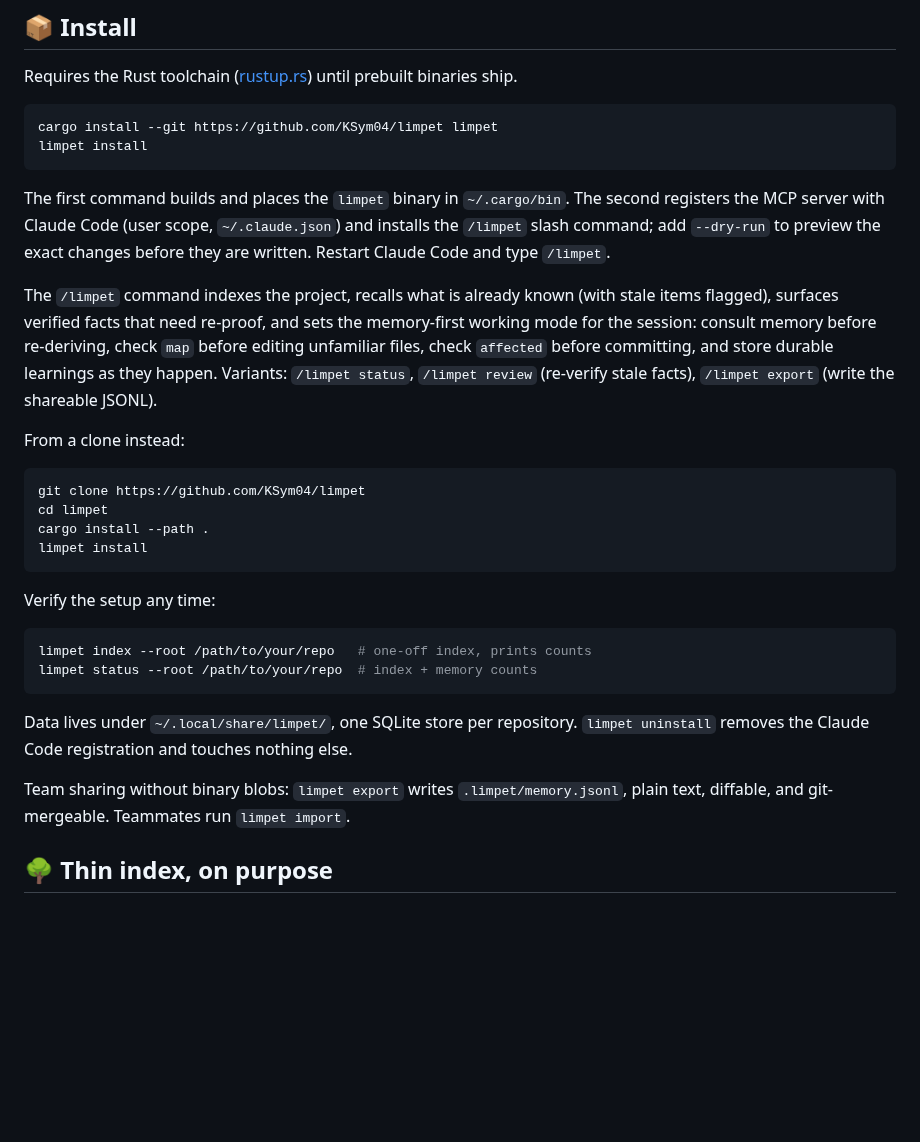
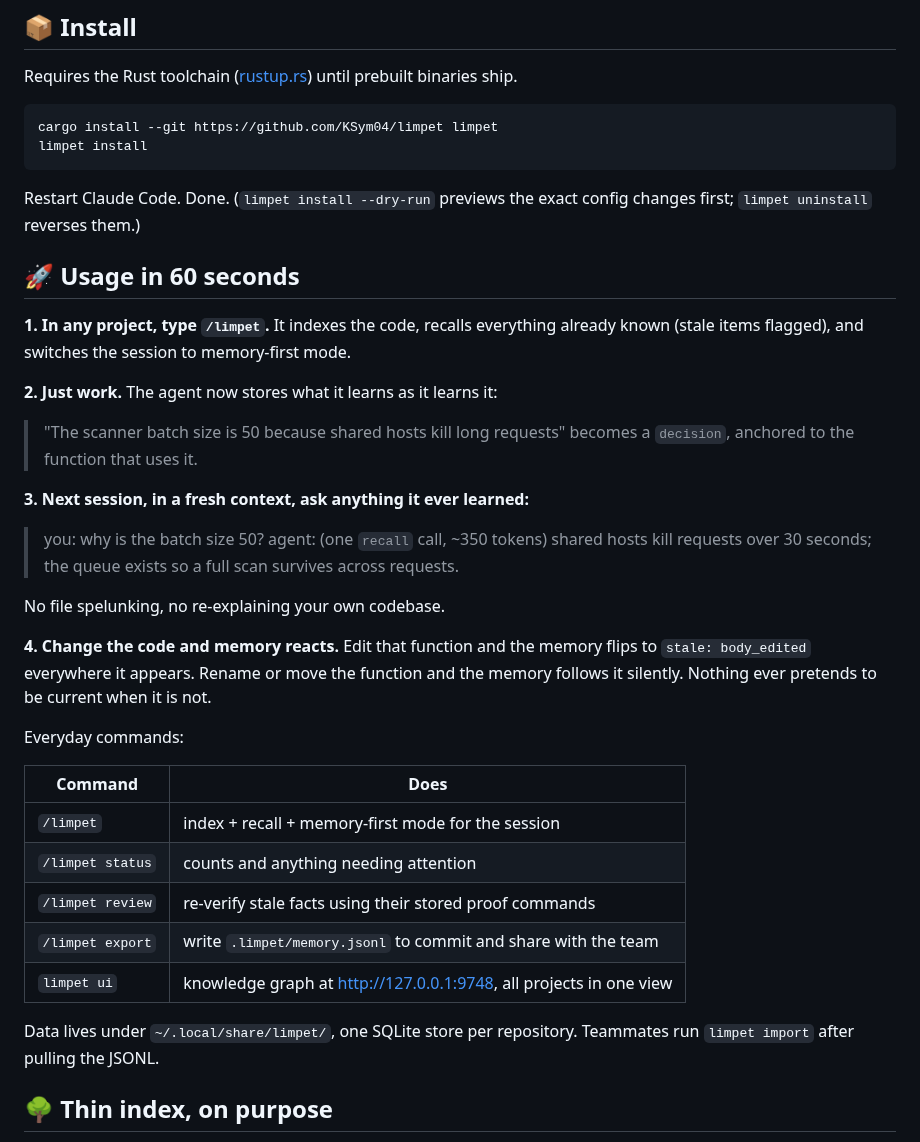
Before and after one commit to KSym04/limpet, a Markdown page: README.md, the part around one of its changes. GitHub-like rendering; blank space fills up the shorter version.

Commit message:
feat: release binaries workflow, UI screenshot, usage walkthrough
Four-target release build (macOS arm64 and x86_64, Linux x86_64, Windows
x86_64) with sha256 checksums, published on version tags. README gains a
60-second usage walkthrough and a screenshot of the knowledge graph. The
UI gets an inline favicon.

````diff
--- a/README.md
+++ b/README.md
@@ -128,29 +134,36 @@ cargo install --git https://github.com/KSym04/limpet limpet
 limpet install
 ```
 
-The first command builds and places the `limpet` binary in `~/.cargo/bin`. The second registers the MCP server with Claude Code (user scope, `~/.claude.json`) and installs the `/limpet` slash command; add `--dry-run` to preview the exact changes before they are written. Restart Claude Code and type `/limpet`.
+Restart Claude Code. Done. (`limpet install --dry-run` previews the exact config changes first; `limpet uninstall` reverses them.)
 
-The `/limpet` command indexes the project, recalls what is already known (with stale items flagged), surfaces verified facts that need re-proof, and sets the memory-first working mode for the session: consult memory before re-deriving, check `map` before editing unfamiliar files, check `affected` before committing, and store durable learnings as they happen. Variants: `/limpet status`, `/limpet review` (re-verify stale facts), `/limpet export` (write the shareable JSONL).
+## 🚀 Usage in 60 seconds
 
-From a clone instead:
+**1. In any project, type `/limpet`.** It indexes the code, recalls everything already known (stale items flagged), and switches the session to memory-first mode.
 
-```bash
-git clone https://github.com/KSym04/limpet
-cd limpet
-cargo install --path .
-limpet install
-```
+**2. Just work.** The agent now stores what it learns as it learns it:
 
-Verify the setup any time:
+> "The scanner batch size is 50 because shared hosts kill long requests" becomes a `decision`, anchored to the function that uses it.
 
-```bash
-limpet index --root /path/to/your/repo   # one-off index, prints counts
-limpet status --root /path/to/your/repo  # index + memory counts
-```
+**3. Next session, in a fresh context, ask anything it ever learned:**
 
-Data lives under `~/.local/share/limpet/`, one SQLite store per repository. `limpet uninstall` removes the Claude Code registration and touches nothing else.
+> you: why is the batch size 50?
+> agent: (one `recall` call, ~350 tokens) shared hosts kill requests over 30 seconds; the queue exists so a full scan survives across requests.
 
-Team sharing without binary blobs: `limpet export` writes `.limpet/memory.jsonl`, plain text, diffable, and git-mergeable. Teammates run `limpet import`.
+No file spelunking, no re-explaining your own codebase.
+
+**4. Change the code and memory reacts.** Edit that function and the memory flips to `stale: body_edited` everywhere it appears. Rename or move the function and the memory follows it silently. Nothing ever pretends to be current when it is not.
+
+Everyday commands:
+
+| Command | Does |
+|---|---|
+| `/limpet` | index + recall + memory-first mode for the session |
+| `/limpet status` | counts and anything needing attention |
+| `/limpet review` | re-verify stale facts using their stored proof commands |
+| `/limpet export` | write `.limpet/memory.jsonl` to commit and share with the team |
+| `limpet ui` | knowledge graph at http://127.0.0.1:9748, all projects in one view |
+
+Data lives under `~/.local/share/limpet/`, one SQLite store per repository. Teammates run `limpet import` after pulling the JSONL.
 
 ## 🌳 Thin index, on purpose
 
````
Also changed, not shown: other parts of README.md (+6 -0 lines), docs/limpet-ui.png (added), 2 other files.
